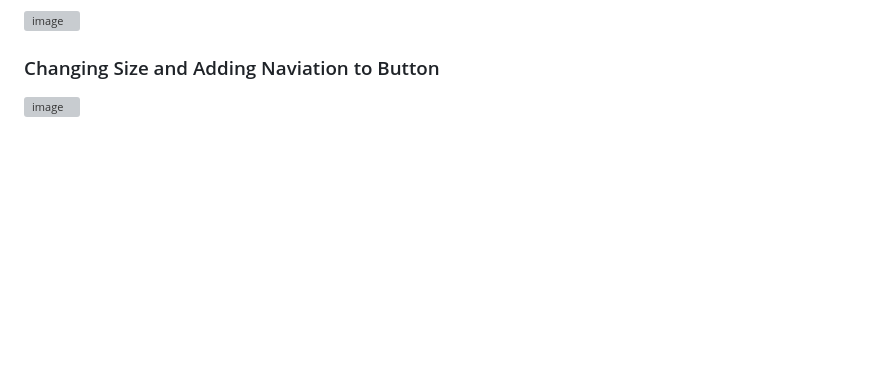
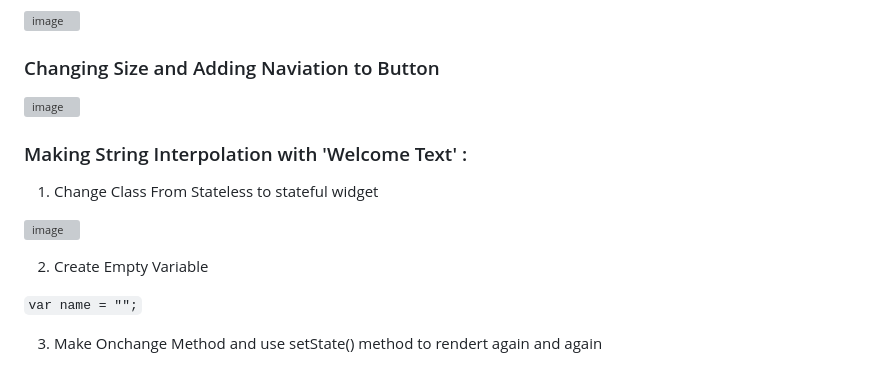
Before and after one commit to TheAvtarSingh/Lets_Learn_Flutter_2023, a Markdown page: README.md, the part around the change printed below. Drawn GitHub-style; blank space fills up the shorter version; grey boxes are pictures that could not be loaded.

```diff
--- a/README.md
+++ b/README.md
@@ -244,3 +244,18 @@ Final Output
 ### Changing Size and Adding Naviation to Button
 
 ![image](https://user-images.githubusercontent.com/88712571/223035906-d0521c50-96c2-47a9-8731-e887ab9190f8.png)
+
+
+### Making String Interpolation with 'Welcome Text' :
+
+1. Change Class From Stateless to stateful widget
+
+![image](https://user-images.githubusercontent.com/88712571/223037119-32fad89f-ce52-4412-9601-d3cc4d77f7bd.png)
+
+
+2. Create Empty Variable
+
+`var name = "";`
+
+3. Make Onchange Method and use setState() method to rendert again and again
+
```
Also changed, not shown: other parts of README.md (+1 -0 lines).
